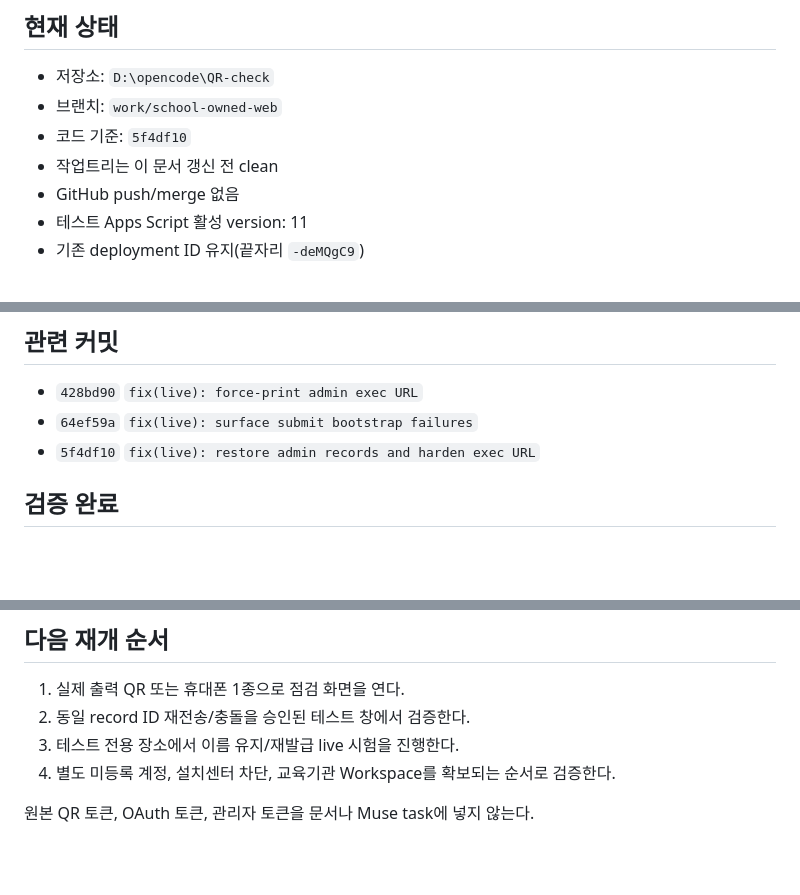
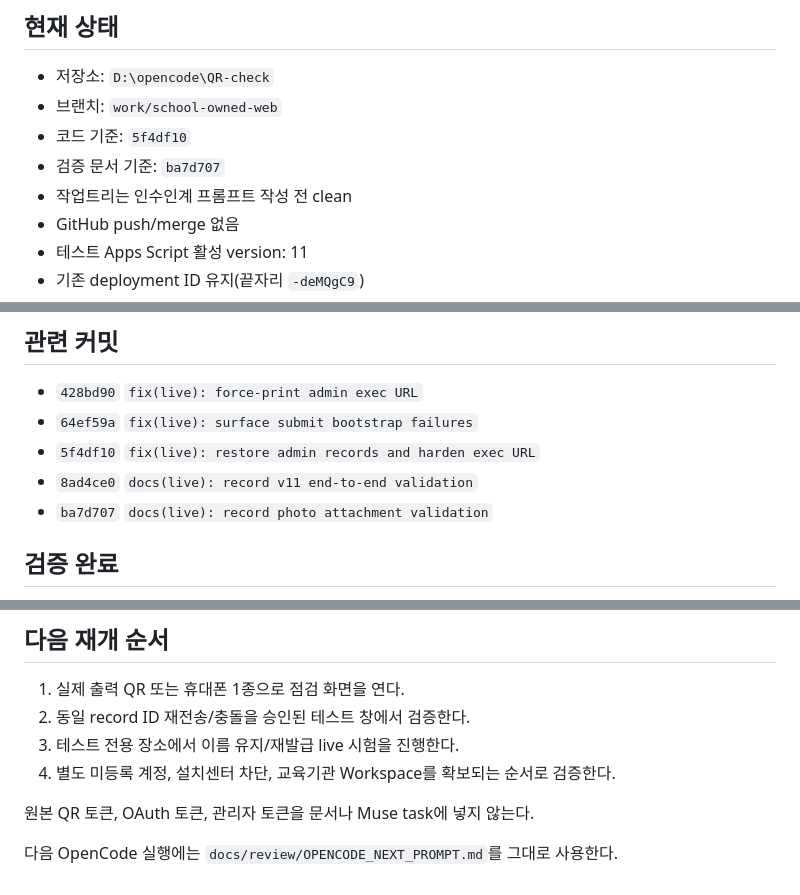
Before and after one commit to h19h29-design/QR-check, a Markdown page: docs/review/CODEX_OPENCODE_HANDOFF.md, 3 parts joined by grey strips. GitHub-like rendering; blank space fills up the shorter version.

Commit message:
docs(handoff): prepare next OpenCode pass

```diff
--- a/docs/review/CODEX_OPENCODE_HANDOFF.md
+++ b/docs/review/CODEX_OPENCODE_HANDOFF.md
@@ -5,7 +5,8 @@
 - 저장소: `D:\opencode\QR-check`
 - 브랜치: `work/school-owned-web`
 - 코드 기준: `5f4df10`
-- 작업트리는 이 문서 갱신 전 clean
+- 검증 문서 기준: `ba7d707`
+- 작업트리는 인수인계 프롬프트 작성 전 clean
 - GitHub push/merge 없음
 - 테스트 Apps Script 활성 version: 11
 - 기존 deployment ID 유지(끝자리 `-deMQgC9`)
@@ -26,6 +27,8 @@
 - `428bd90` `fix(live): force-print admin exec URL`
 - `64ef59a` `fix(live): surface submit bootstrap failures`
 - `5f4df10` `fix(live): restore admin records and harden exec URL`
+- `8ad4ce0` `docs(live): record v11 end-to-end validation`
+- `ba7d707` `docs(live): record photo attachment validation`
 
 ## 검증 완료
 
@@ -69,3 +72,5 @@
 4. 별도 미등록 계정, 설치센터 차단, 교육기관 Workspace를 확보되는 순서로 검증한다.
 
 원본 QR 토큰, OAuth 토큰, 관리자 토큰을 문서나 Muse task에 넣지 않는다.
+
+다음 OpenCode 실행에는 `docs/review/OPENCODE_NEXT_PROMPT.md`를 그대로 사용한다.
```
Also changed, not shown: docs/review/OPENCODE_NEXT_PROMPT.md (added, +60 -0 lines).
